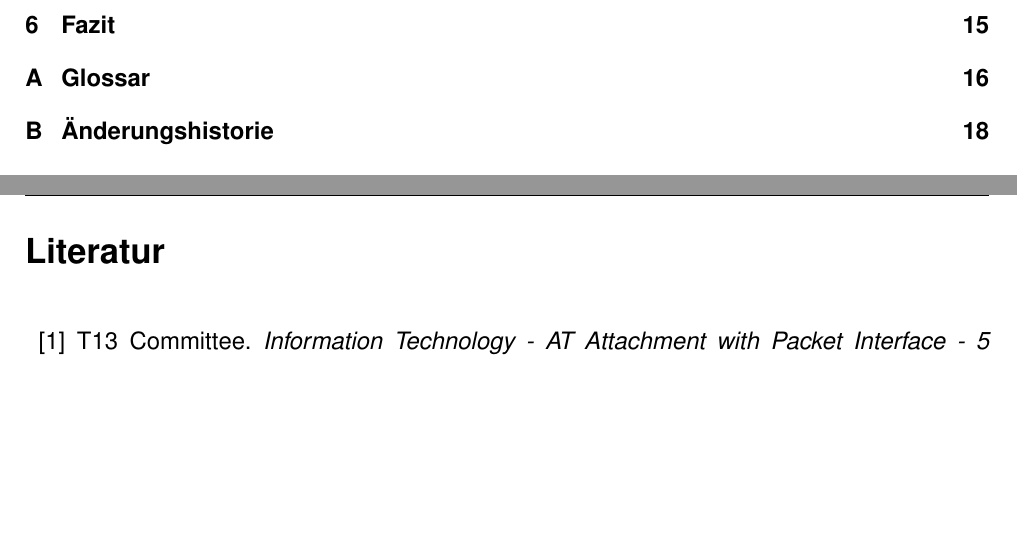
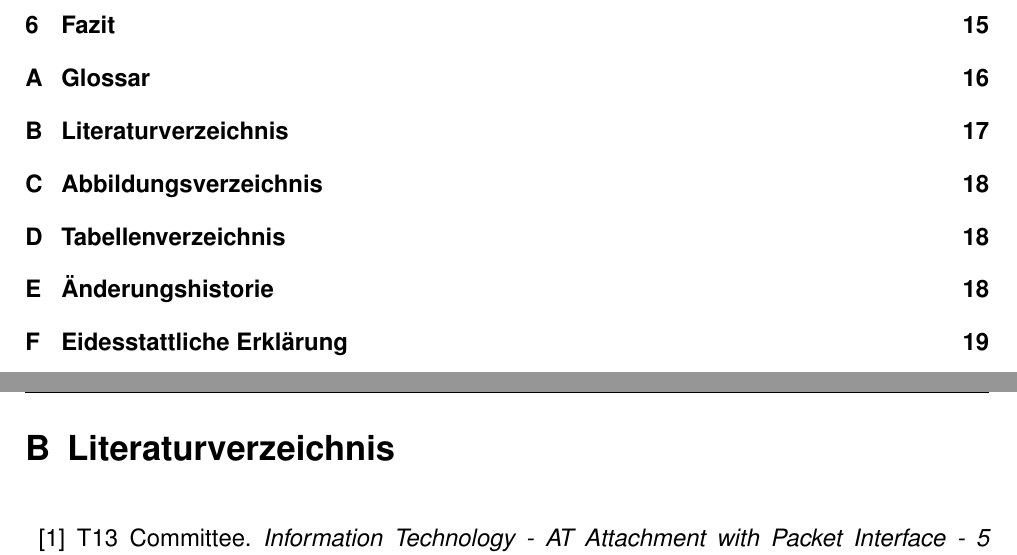
Before and after one commit to Nikos410/gpt-partition-tables, a LaTeX document (Ausarbeitung/gpt-partition-tables-nepping.tex, which reads Ausarbeitung/content/tex/bibliography.tex): two parts of pages 2 and 19 of 21, joined at a grey line, cut so that both start at the same text, the shorter picture padded with empty space. Compiled offline with pdfLaTeX.

Commit message:
Add all appendixes to toc

```diff
--- a/Ausarbeitung/content/tex/bibliography.tex
+++ b/Ausarbeitung/content/tex/bibliography.tex
@@ -1,3 +1,14 @@
+\makeatletter
+\def\thebibliography#1{\section{Literaturverzeichnis\@mkboth
+  {LITERATURVERZEICHNIS}{LITERATURVERZEICHNIS}}\list
+  {[\arabic{enumi}]}{\settowidth\labelwidth{[#1]}\leftmargin\labelwidth
+\advance\leftmargin\labelsep
+\usecounter{enumi}}
+\def\newblock{\hskip .11em plus .33em minus .07em}
+\sloppy\clubpenalty4000\widowpenalty4000
+\sfcode`\.=1000\relax}
+\makeatother
+
 \begin{thebibliography}{99}
     \bibitem{ata-5}
         T13 Committee.
```
Also changed, not shown: Ausarbeitung/content/tex/changelog.tex (+2 -0 lines), Ausarbeitung/gpt-partition-tables-nepping.tex (+9 -1 lines).
